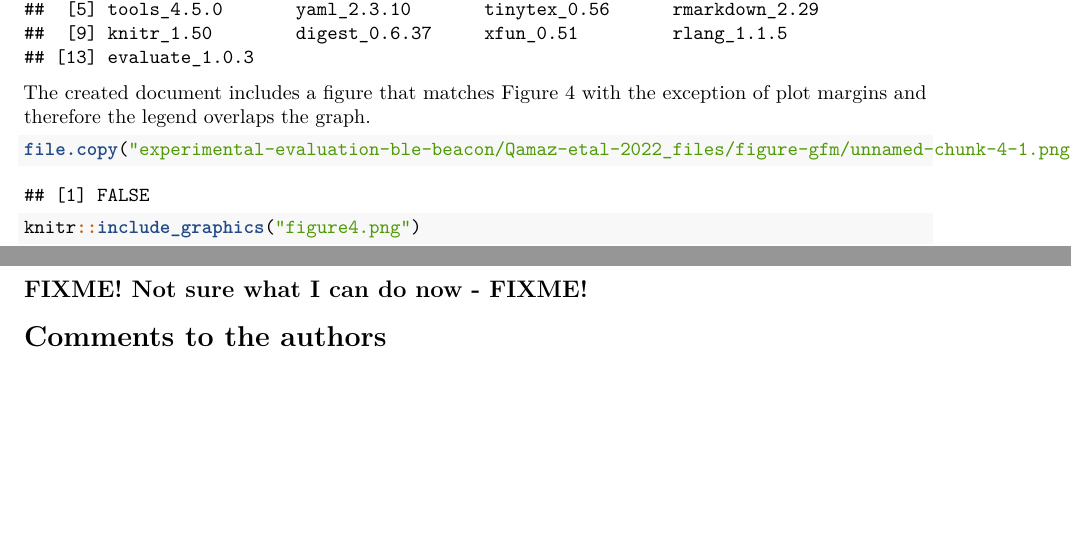
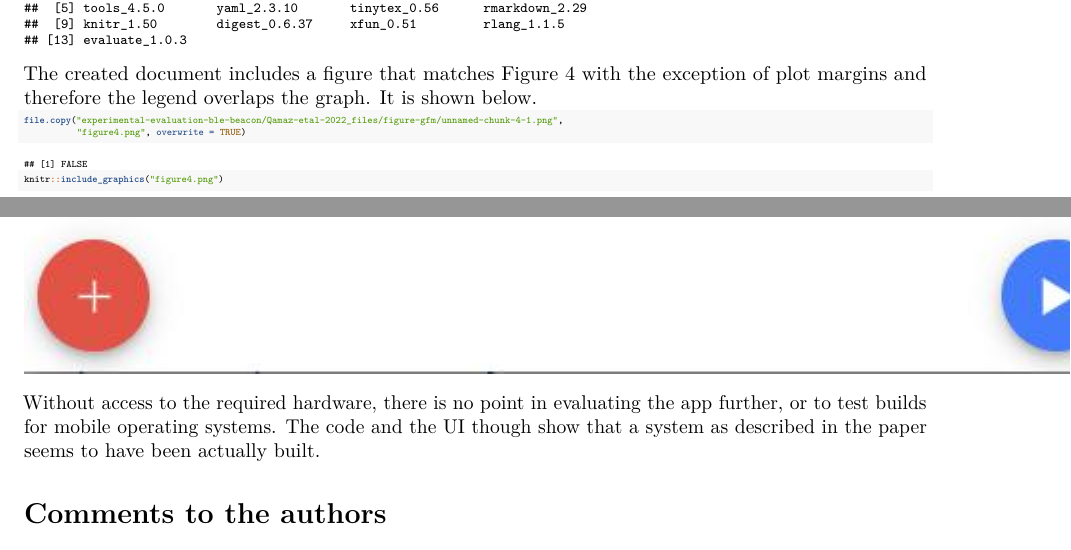
Before and after one commit to reproducible-agile/reviews-2022, an R Markdown document (reports/022/reproreview-agile-2022-022.Rmd): two parts of pages 2 and 5 of 5, joined at a grey line, cut so that both start at the same text, the shorter picture padded with empty space. Rendered offline with R 4.5, knitr and Pandoc, then LaTeX, with nearby package versions; some code elsewhere in the file could not run offline.

Commit message:
update report 022

````diff
--- a/reports/022/reproreview-agile-2022-022.Rmd
+++ b/reports/022/reproreview-agile-2022-022.Rmd
@@ -90,9 +90,11 @@ sessionInfo()
 ```
 
 The created document includes a figure that matches Figure 4 with the exception of plot margins and therefore the legend overlaps the graph.
+It is shown below.
 
-```{r}
-file.copy("experimental-evaluation-ble-beacon/Qamaz-etal-2022_files/figure-gfm/unnamed-chunk-4-1.png", "figure4.png", overwrite = TRUE)
+```{r fig4, size="tiny"}
+file.copy("experimental-evaluation-ble-beacon/Qamaz-etal-2022_files/figure-gfm/unnamed-chunk-4-1.png",
+          "figure4.png", overwrite = TRUE)
 knitr::include_graphics("figure4.png")
 ```
 
@@ -140,9 +143,8 @@ Gives me the UI of the GeoGami game, including some settings for Beacons.
 knitr::include_graphics("geogami-screenshot-scan.jpg")
 ```
 
-
-## FIXME! Not sure what I can do now - FIXME!
-
+Without access to the required hardware, there is no point in evaluating the app further, or to test builds for mobile operating systems.
+The code and the UI though show that a system as described in the paper seems to have been actually built.
 
 # Comments to the authors
 
````
Also changed, not shown: reports/022/figure4.png, reports/022/reproreview-agile-2022-022.Rmd (11 more changed lines), 1 other file.
